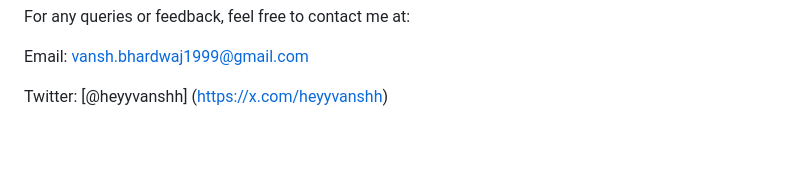
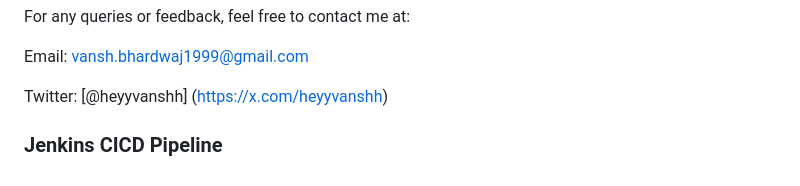
Before and after one commit to vansh1999/markethub-k8s-cluster-cicd-pipeline-jenkins, a Markdown page: README.md, the part around the change. Rendered like a GitHub page; blank space fills up the shorter version.

```diff
--- a/README.md
+++ b/README.md
@@ -250,3 +250,6 @@ For any queries or feedback, feel free to contact me at:
 Email: vansh.bhardwaj1999@gmail.com
 
 Twitter: [@heyyvanshh] (https://x.com/heyyvanshh)
+
+
+### Jenkins CICD Pipeline
```
